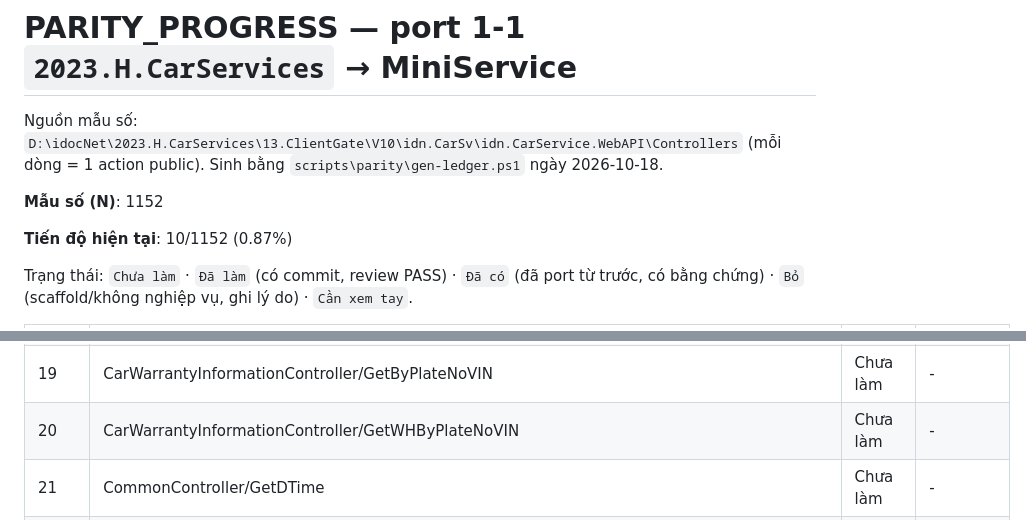
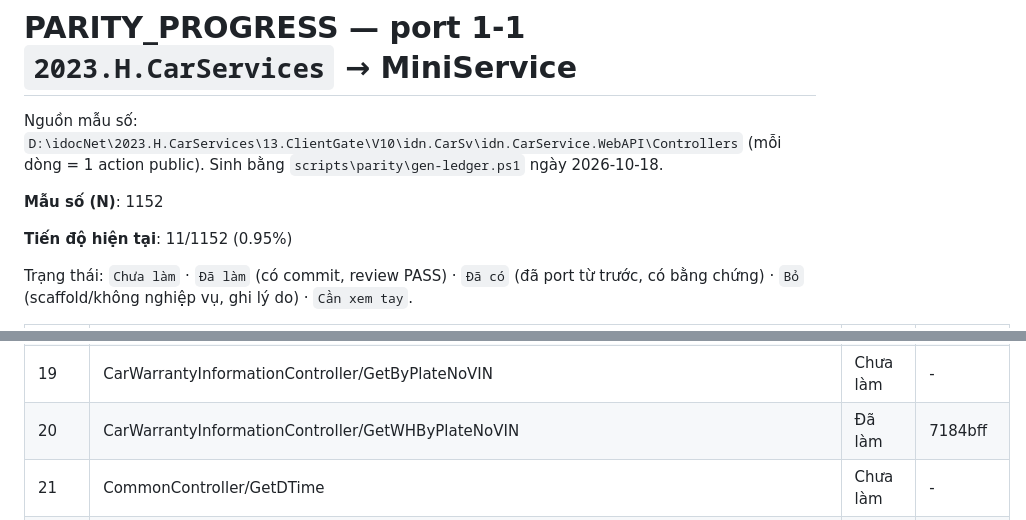
Before and after one commit to Tranletrungkien1705/MiniService, a Markdown page: PARITY_PROGRESS.md, 2 parts joined by grey strips. GitHub-like rendering.

Commit message:
docs(parity): CarWarrantyInformationController/GetWHByPlateNoVIN -> Đã làm (11/1152 (0.95%))
Co-Authored-By: Claude Opus 5.5 <noreply@anthropic.com>

```diff
--- a/PARITY_PROGRESS.md
+++ b/PARITY_PROGRESS.md
@@ -4,7 +4,7 @@ Nguồn mẫu số: `D:\idocNet\2023.H.CarServices\13.ClientGate\V10\idn.CarSv\i
 
 **Mẫu số (N)**: 1152
 
-**Tiến độ hiện tại**: 10/1152 (0.87%)
+**Tiến độ hiện tại**: 11/1152 (0.95%)
 
 Trạng thái: `Chưa làm` · `Đã làm` (có commit, review PASS) · `Đã có` (đã port từ trước, có bằng chứng) · `Bỏ` (scaffold/không nghiệp vụ, ghi lý do) · `Cần xem tay`.
 
@@ -29,7 +29,7 @@ Trạng thái: `Chưa làm` · `Đã làm` (có commit, review PASS) · `Đã c
 | 17 | BtlBulletinDealerController/GetForRO | Đã làm | 3aa3623 |
 | 18 | BtlBulletinDealerController/GetFileAttachmentDL | Chưa làm | - |
 | 19 | CarWarrantyInformationController/GetByPlateNoVIN | Chưa làm | - |
-| 20 | CarWarrantyInformationController/GetWHByPlateNoVIN | Chưa làm | - |
+| 20 | CarWarrantyInformationController/GetWHByPlateNoVIN | Đã làm | 7184bff |
 | 21 | CommonController/GetDTime | Chưa làm | - |
 | 22 | DashboardController/GetDL | Chưa làm | - |
 | 23 | DealerHistoryShareMngController/SearchDL | Chưa làm | - |
```
